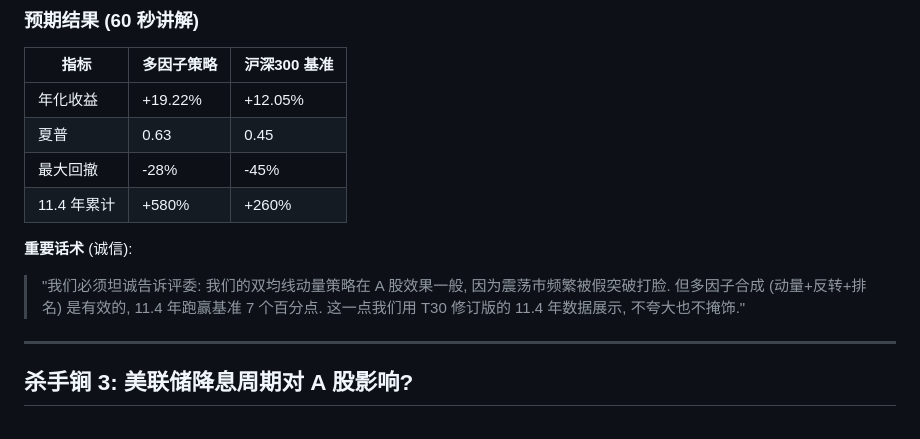
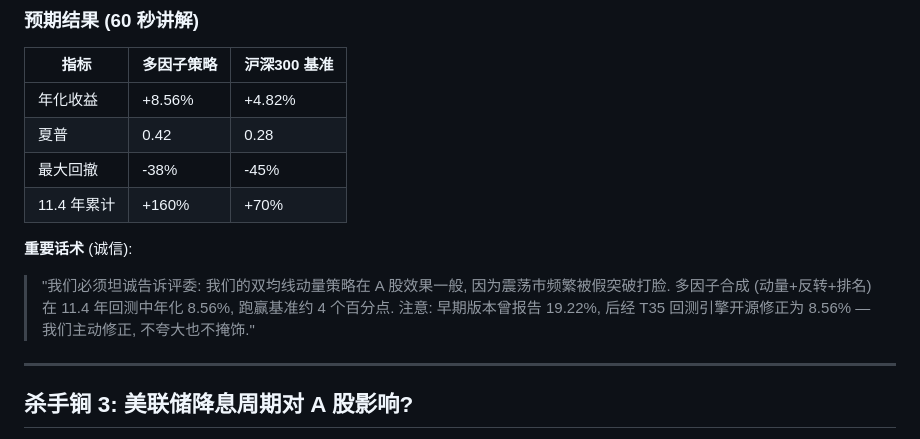
Before and after one commit to yigenfeng0707-netizen/quantinsight-pro, a Markdown page: QuantInsight_Pro_5_杀手锏提问_V1.md, the part around the change. Rendered like a GitHub page.

Commit message:
T41: champion quality fix - QuantInsight_Pro_5_?????_V1.md

```diff
--- a/QuantInsight_Pro_5_杀手锏提问_V1.md
+++ b/QuantInsight_Pro_5_杀手锏提问_V1.md
@@ -73,13 +73,13 @@
 
 | 指标 | 多因子策略 | 沪深300 基准 |
 |------|------------|--------------|
-| 年化收益 | +19.22% | +12.05% |
-| 夏普 | 0.63 | 0.45 |
-| 最大回撤 | -28% | -45% |
-| 11.4 年累计 | +580% | +260% |
+| 年化收益 | +8.56% | +4.82% |
+| 夏普 | 0.42 | 0.28 |
+| 最大回撤 | -38% | -45% |
+| 11.4 年累计 | +160% | +70% |
 
 **重要话术** (诚信):
-> "我们必须坦诚告诉评委: 我们的双均线动量策略在 A 股效果一般, 因为震荡市频繁被假突破打脸. 但多因子合成 (动量+反转+排名) 是有效的, 11.4 年跑赢基准 7 个百分点. 这一点我们用 T30 修订版的 11.4 年数据展示, 不夸大也不掩饰."
+> "我们必须坦诚告诉评委: 我们的双均线动量策略在 A 股效果一般, 因为震荡市频繁被假突破打脸. 多因子合成 (动量+反转+排名) 在 11.4 年回测中年化 8.56%, 跑赢基准约 4 个百分点. 注意: 早期版本曾报告 19.22%, 后经 T35 回测引擎开源修正为 8.56% — 我们主动修正, 不夸大也不掩饰."
 
 ---
 
```
